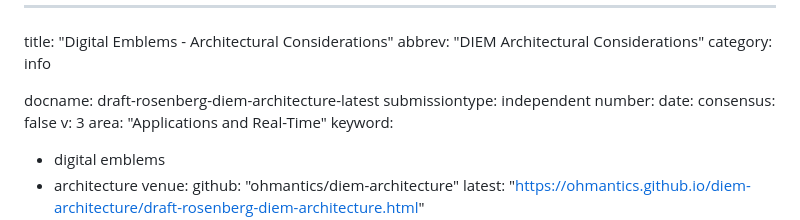
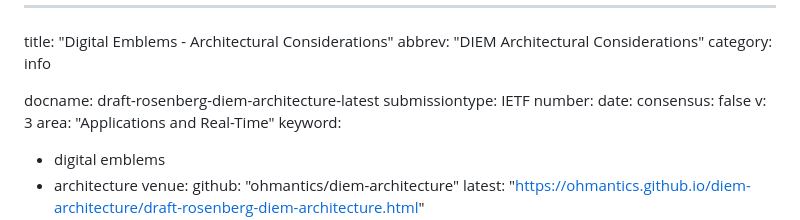
Before and after one commit to ohmantics/diem-architecture, a Markdown page: draft-rosenberg-diem-architecture.md, the part around the change. Drawn GitHub-style.

Commit message:
change submissiontype to IETF

```diff
--- a/draft-rosenberg-diem-architecture.md
+++ b/draft-rosenberg-diem-architecture.md
@@ -4,7 +4,7 @@ abbrev: "DIEM Architectural Considerations"
 category: info
 
 docname: draft-rosenberg-diem-architecture-latest
-submissiontype: independent
+submissiontype: IETF
 number:
 date:
 consensus: false
```
